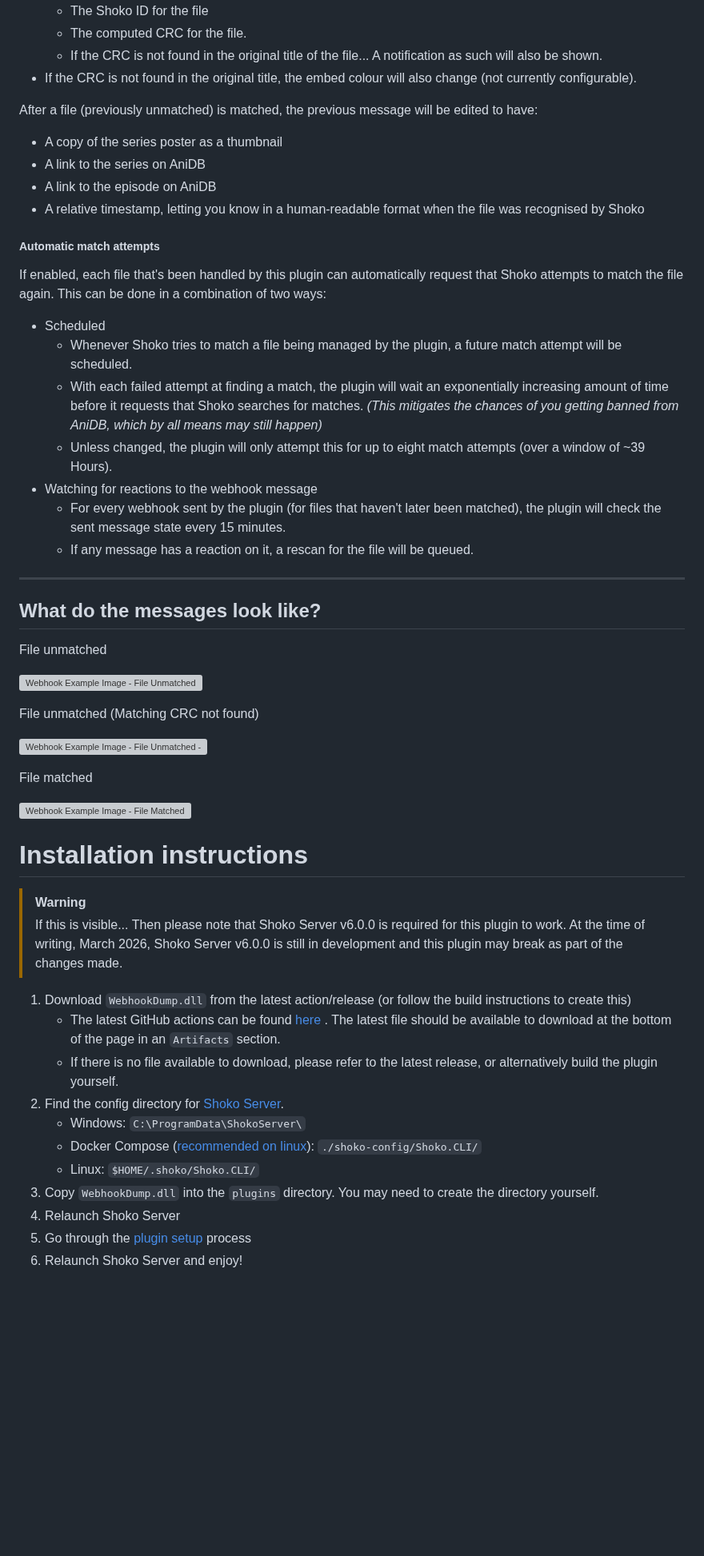
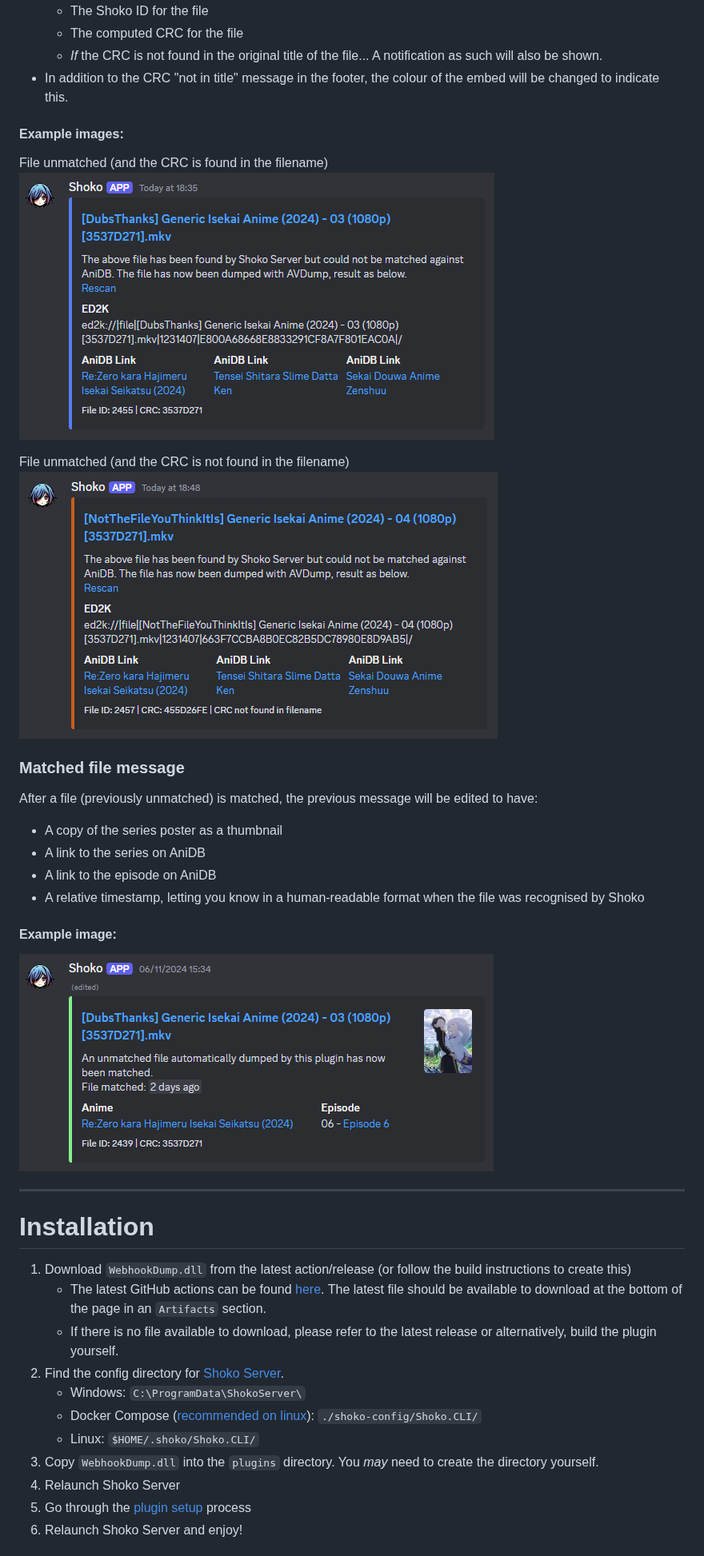
Before and after one commit to fearnlj01/WebhookDump-ShokoPlugin, a Markdown page: readme.md, the part around one of its changes. Shown at 80% size. GitHub-like rendering; pictures changed too: .github/images/FileMatched.png (added), .github/images/FileUnmatched.png (added), .github/images/FileUnmatched__CRC-Mismatch.png (added); blank space fills up the shorter version; grey boxes are pictures that could not be loaded.

Commit message:
Docs: Revise and expand README, update features and examples, and add configuration instructions

```diff
--- a/readme.md
+++ b/readme.md
@@ -24,59 +70,39 @@ title shown.
   - The Shoko ID for the file
-  - The computed CRC for the file.
-  - If the CRC is not found in the original title of the file... A notification as such will also be shown.
-- If the CRC is not found in the original title, the embed colour will also change (not currently configurable).
+  - The computed CRC for the file
+  - _If_ the CRC is not found in the original title of the file... A notification as such will also be shown.
+- In addition to the CRC "not in title" message in the footer, the colour of the embed will be changed to indicate this.
 
+#### Example images:
+
+File unmatched (and the CRC is found in the filename)\
+![Webhook Example Image - File Unmatched](.github/images/FileUnmatched.png)
+
+File unmatched (and the CRC is not found in the filename)\
+![Webhook Example Image - File Unmatched - No matching CRC](.github/images/FileUnmatched__CRC-Mismatch.png)
+
+### Matched file message
 After a file (previously unmatched) is matched, the previous message will be edited to have:
 - A copy of the series poster as a thumbnail
 - A link to the series on AniDB
 - A link to the episode on AniDB
 - A relative timestamp, letting you know in a human-readable format when the file was recognised by Shoko
 
-##### Automatic match attempts
-If enabled, each file that's been handled by this plugin can automatically request that Shoko attempts to match the file
-again. This can be done in a combination of two ways:
-- Scheduled
-  - Whenever Shoko tries to match a file being managed by the plugin, a future match attempt will be scheduled.
-  - With each failed attempt at finding a match, the plugin will wait an exponentially increasing amount of time before
-it requests that Shoko searches for matches. _(This mitigates the chances of you getting banned from AniDB, which by all
-means may still happen)_
-  - Unless changed, the plugin will only attempt this for up to eight match attempts (over a window of ~39 Hours).
-- Watching for reactions to the webhook message
-  - For every webhook sent by the plugin (for files that haven't later been matched), the plugin will check the sent
-message state every 15 minutes.
-  - If any message has a reaction on it, a rescan for the file will be queued.
+#### Example image:
+![Webhook Example Image - File Matched](.github/images/FileMatched.png)
 
-___
-## What do the messages look like?
-
-File unmatched
-
-![Webhook Example Image - File Unmatched](https://i.imgur.com/DQRmnoL.png)
-
-File unmatched (Matching CRC not found)
-
-![Webhook Example Image - File Unmatched - No matching CRC](https://i.imgur.com/TNH0kQB.png)
-
-File matched
-
-![Webhook Example Image - File Matched](https://i.imgur.com/6eUehg6.png)
-
-# Installation instructions
-> [!WARNING]
-> If this is visible... Then please note that Shoko Server v6.0.0 is required for this plugin to work.
-> At the time of writing, March 2026, Shoko Server v6.0.0 is still in development and this plugin may break as part of
-> the changes made.
+---
+# Installation
 
 1. Download `WebhookDump.dll` from the latest action/release (or follow the build instructions to create this)
-   - The latest GitHub actions can be found [here](https://github.com/fearnlj01/WebhookDump-ShokoPlugin/actions/workflows/dev-build.yml?query=branch%3Adev+is%3Asuccess)
-. The latest file should be available to download at the bottom of the page in an `Artifacts` section.
-   - If there is no file available to download, please refer to the latest release, or alternatively build the plugin
+   - The latest GitHub actions can be found [here](https://github.com/fearnlj01/WebhookDump-ShokoPlugin/actions/workflows/dev-build.yml?query=branch%3Adev+is%3Asuccess).
+The latest file should be available to download at the bottom of the page in an `Artifacts` section.
+   - If there is no file available to download, please refer to the latest release or alternatively, build the plugin
 yourself.
 2. Find the config directory for [Shoko Server](https://github.com/ShokoAnime/ShokoServer/).
    - Windows: `C:\ProgramData\ShokoServer\`
    - Docker Compose ([recommended on linux](https://docs.shokoanime.com/getting-started/installing-shoko-server)): `./shoko-config/Shoko.CLI/`
    - Linux: `$HOME/.shoko/Shoko.CLI/`
-3. Copy `WebhookDump.dll` into the `plugins` directory. You may need to create the directory yourself.
+3. Copy `WebhookDump.dll` into the `plugins` directory. You _may_ need to create the directory yourself.
 4. Relaunch Shoko Server
 5. Go through the [plugin setup](#plugin-setup) process
 6. Relaunch Shoko Server and enjoy!
```
Also changed, not shown: other parts of readme.md (+83 -36 lines).
